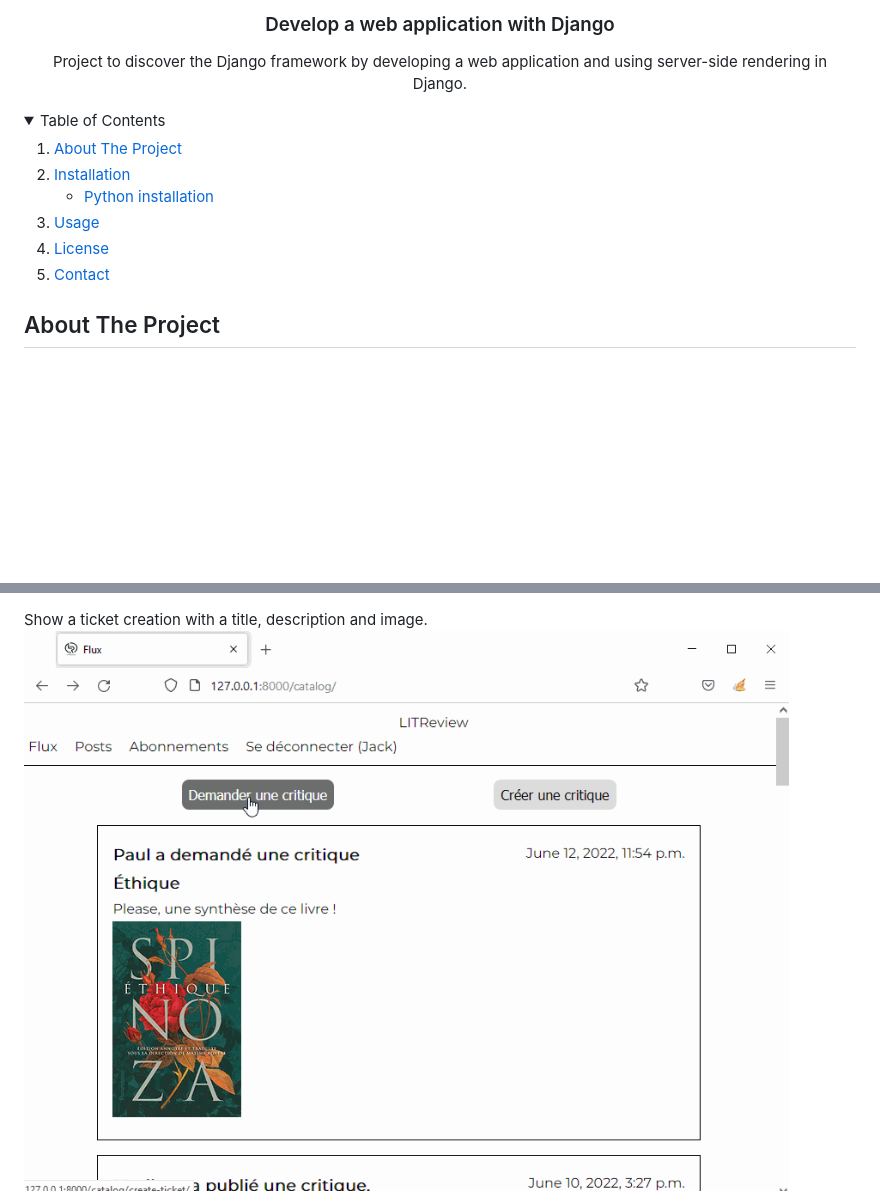
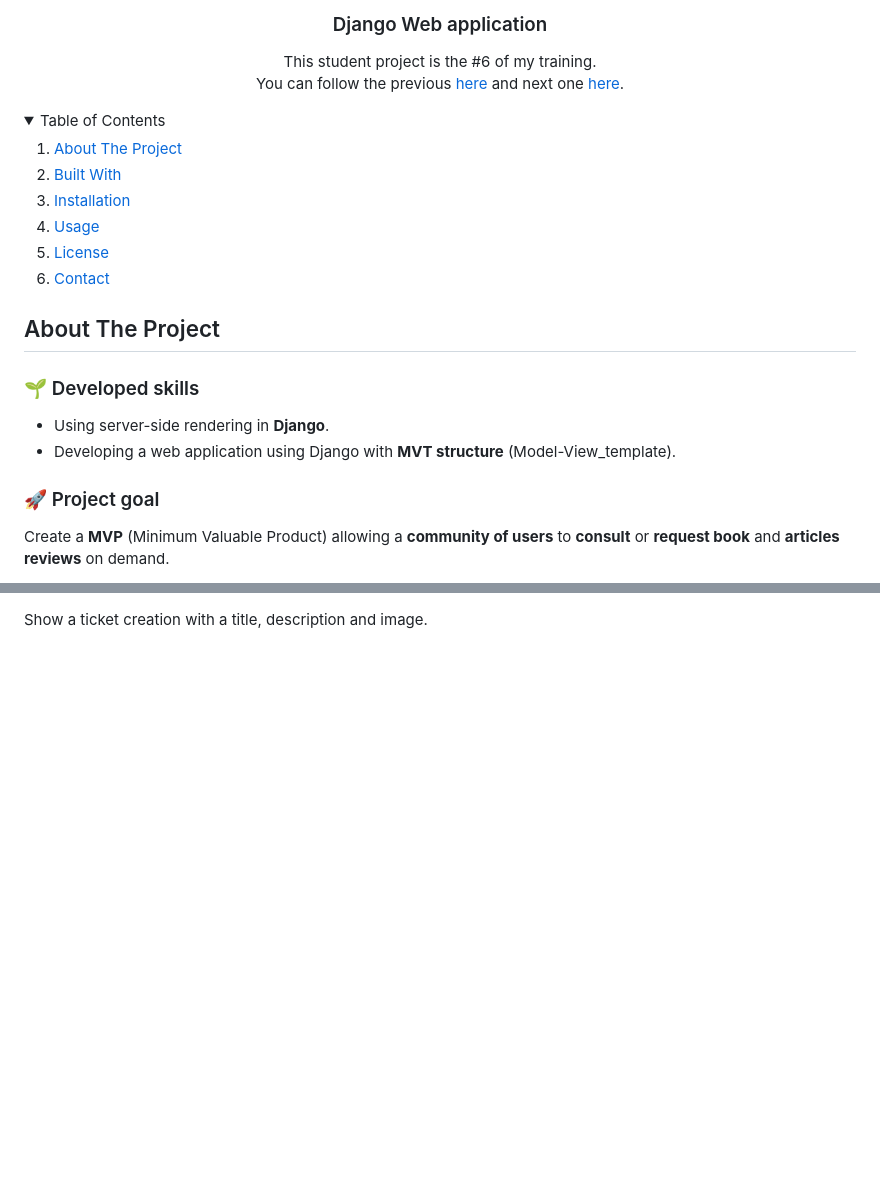
Before and after one commit to KDerec/LITReview, a Markdown page: README.md, 2 parts joined by grey strips. Rendered like a GitHub page; pictures changed too: images/ticket_creation.gif; folded sections open; blank space fills up the shorter version.

```diff
--- a/README.md
+++ b/README.md
@@ -7,10 +7,9 @@
     <img src="images/logo.png" alt="Logo" width="80" height="80">
   </a>
 
-<h3 align="center">Develop a web application with Django</h3>
-
+<h3 align="center">Django Web application</h3>
   <p align="center">
-  Project to discover the Django framework by developing a web application and using server-side rendering in Django.
+    This student project is the #6 of my training.<br>You can follow the previous <a href="https://github.com/KDerec/algo-invest-trade">here</a> and next one <a href="https://github.com/KDerec/softdesk">here</a>.
   </p>
 </div>
 
@@ -19,15 +18,9 @@
 <details>
   <summary>Table of Contents</summary>
   <ol>
-    <li>
-      <a href="#about-the-project">About The Project</a>
-    </li>
-    <li>
-      <a href="#installation">Installation</a>
-      <ul>
-        <li><a href="#python-installation">Python installation</a></li>
-      </ul>
-    </li>
+    <li><a href="#about-the-project">About The Project</a></li>
+    <li><a href="#built-with">Built With</a></li>
+    <li><a href="#installation">Installation</a></li>
     <li><a href="#usage">Usage</a></li>
     <li><a href="#license">License</a></li>
     <li><a href="#contact">Contact</a></li>
@@ -37,4 +30,9 @@
 
 <!-- ABOUT THE PROJECT -->
 ## About The Project
+### 🌱 Developed skills
+- Using server-side rendering in **Django**.
+- Developing a web application using Django with **MVT structure** (Model-View_template).
+### 🚀 Project goal
+Create a **MVP** (Minimum Valuable Product) allowing a **community of users** to **consult** or **request book** and **articles reviews** on demand.
 
@@ -148,3 +177,2 @@ Show a feed page with all tickets and reviews of books/articles from the connect
 Show a ticket creation with a title, description and image.
-<img src="images/ticket_creation.gif" alt="ticket-creation-usage-example">
 
```
Also changed, not shown: other parts of README.md (+61 -24 lines), images/product_screenshot.png (deleted), images/signup_login.gif, 2 other files.
